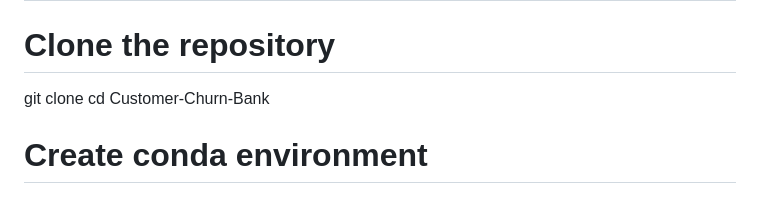
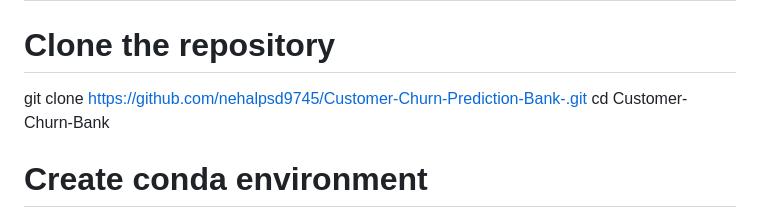
Before and after one commit to nehalpsd9745/Customer-Churn-Prediction-Bank-, a Markdown page: README.md, the part around the change. Drawn GitHub-style.

```diff
--- a/README.md
+++ b/README.md
@@ -61,7 +61,7 @@ Model tracking and versioning are handled through **MLflow**.
 ## ⚙️ Installation & Setup
 
 # Clone the repository
-git clone <repo-url>
+git clone https://github.com/nehalpsd9745/Customer-Churn-Prediction-Bank-.git
 cd Customer-Churn-Bank
 
 # Create conda environment
```
